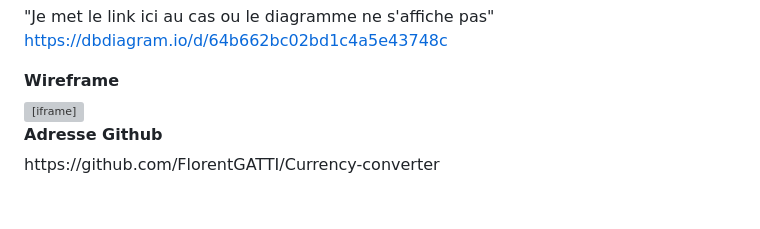
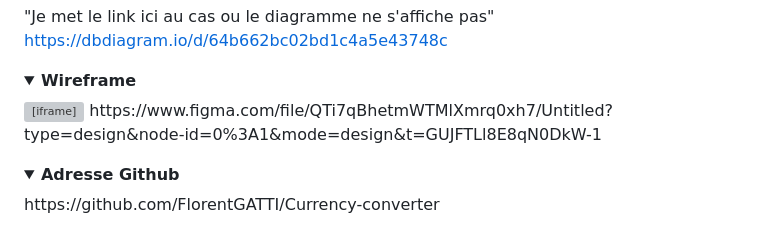
Before and after one commit to FlorentGATTI/Currency-converter, a Markdown page: Cahierdescharges.md, the part around one of its changes. Drawn GitHub-style; folded sections open; grey boxes are pictures that could not be loaded.

```diff
--- a/Cahierdescharges.md
+++ b/Cahierdescharges.md
@@ -140,3 +142,5 @@ https://dbdiagram.io/d/64b662bc02bd1c4a5e43748c
 <summary><strong>Wireframe</strong></summary>
 <iframe style="border: 1px solid rgba(0, 0, 0, 0.1);" width="800" height="450" src="https://www.figma.com/embed?embed_host=share&url=https%3A%2F%2Fwww.figma.com%2Ffile%2FQTi7qBhetmWTMlXmrq0xh7%2FUntitled%3Ftype%3Ddesign%26node-id%3D0%253A1%26mode%3Ddesign%26t%3DGUJFTLl8E8qN0DkW-1" allowfullscreen></iframe>
+<a>https://www.figma.com/file/QTi7qBhetmWTMlXmrq0xh7/Untitled?type=design&node-id=0%3A1&mode=design&t=GUJFTLl8E8qN0DkW-1</a>
+</details>
 
```
Also changed, not shown: other parts of Cahierdescharges.md (+4 -0 lines).
